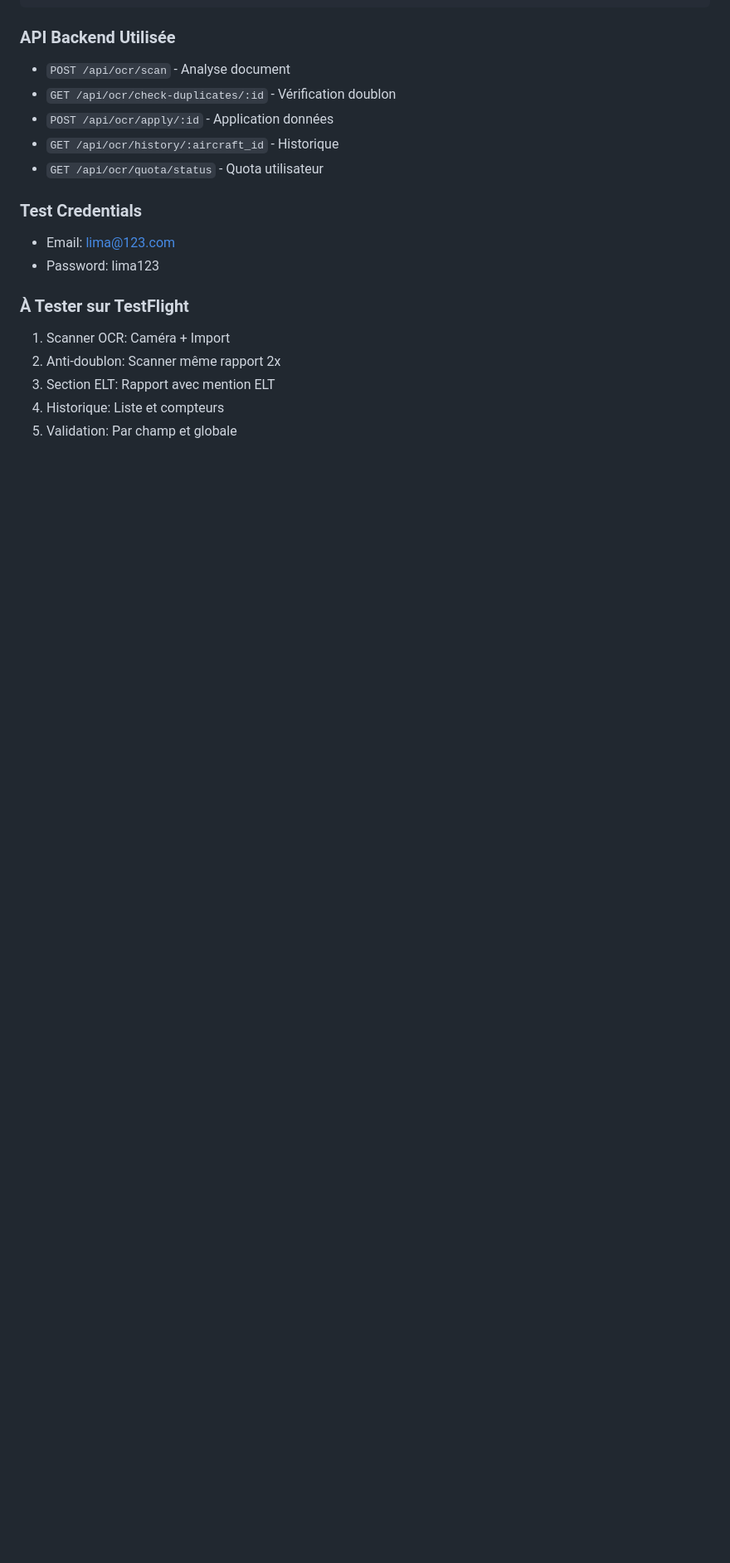
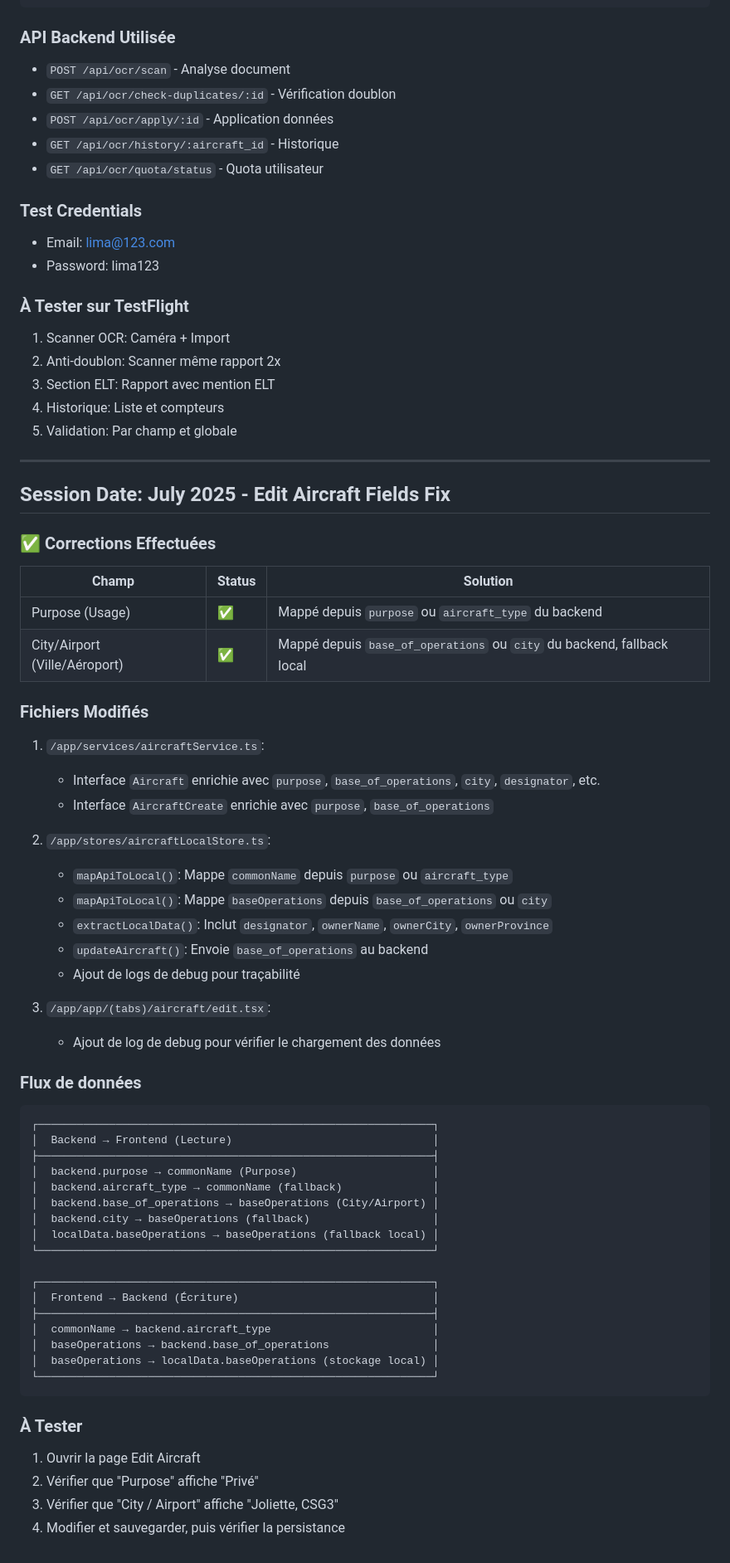
Before and after one commit to ralphi22/aerologix-ios-sdk52, a Markdown page: test_result.md, the part around the change. Shown at 83% size. GitHub-like rendering; blank space fills up the shorter version.

Commit message:
auto-commit for d37ea740-522f-40b6-9854-e182f7a3d436

````diff
--- a/test_result.md
+++ b/test_result.md
@@ -138,3 +138,59 @@
 3. Section ELT: Rapport avec mention ELT
 4. Historique: Liste et compteurs
 5. Validation: Par champ et globale
+
+---
+
+## Session Date: July 2025 - Edit Aircraft Fields Fix
+
+### ✅ Corrections Effectuées
+
+| Champ | Status | Solution |
+|-------|--------|----------|
+| Purpose (Usage) | ✅ | Mappé depuis `purpose` ou `aircraft_type` du backend |
+| City/Airport (Ville/Aéroport) | ✅ | Mappé depuis `base_of_operations` ou `city` du backend, fallback local |
+
+### Fichiers Modifiés
+
+1. `/app/services/aircraftService.ts`:
+   - Interface `Aircraft` enrichie avec `purpose`, `base_of_operations`, `city`, `designator`, etc.
+   - Interface `AircraftCreate` enrichie avec `purpose`, `base_of_operations`
+
+2. `/app/stores/aircraftLocalStore.ts`:
+   - `mapApiToLocal()`: Mappe `commonName` depuis `purpose` ou `aircraft_type`
+   - `mapApiToLocal()`: Mappe `baseOperations` depuis `base_of_operations` ou `city`
+   - `extractLocalData()`: Inclut `designator`, `ownerName`, `ownerCity`, `ownerProvince`
+   - `updateAircraft()`: Envoie `base_of_operations` au backend
+   - Ajout de logs de debug pour traçabilité
+
+3. `/app/app/(tabs)/aircraft/edit.tsx`:
+   - Ajout de log de debug pour vérifier le chargement des données
+
+### Flux de données
+
+```
+┌─────────────────────────────────────────────────────────────┐
+│  Backend → Frontend (Lecture)                               │
+├─────────────────────────────────────────────────────────────┤
+│  backend.purpose → commonName (Purpose)                     │
+│  backend.aircraft_type → commonName (fallback)              │
+│  backend.base_of_operations → baseOperations (City/Airport) │
+│  backend.city → baseOperations (fallback)                   │
+│  localData.baseOperations → baseOperations (fallback local) │
+└─────────────────────────────────────────────────────────────┘
+
+┌─────────────────────────────────────────────────────────────┐
+│  Frontend → Backend (Écriture)                              │
+├─────────────────────────────────────────────────────────────┤
+│  commonName → backend.aircraft_type                         │
+│  baseOperations → backend.base_of_operations                │
+│  baseOperations → localData.baseOperations (stockage local) │
+└─────────────────────────────────────────────────────────────┘
+```
+
+### À Tester
+
+1. Ouvrir la page Edit Aircraft
+2. Vérifier que "Purpose" affiche "Privé"
+3. Vérifier que "City / Airport" affiche "Joliette, CSG3"
+4. Modifier et sauvegarder, puis vérifier la persistance
````
